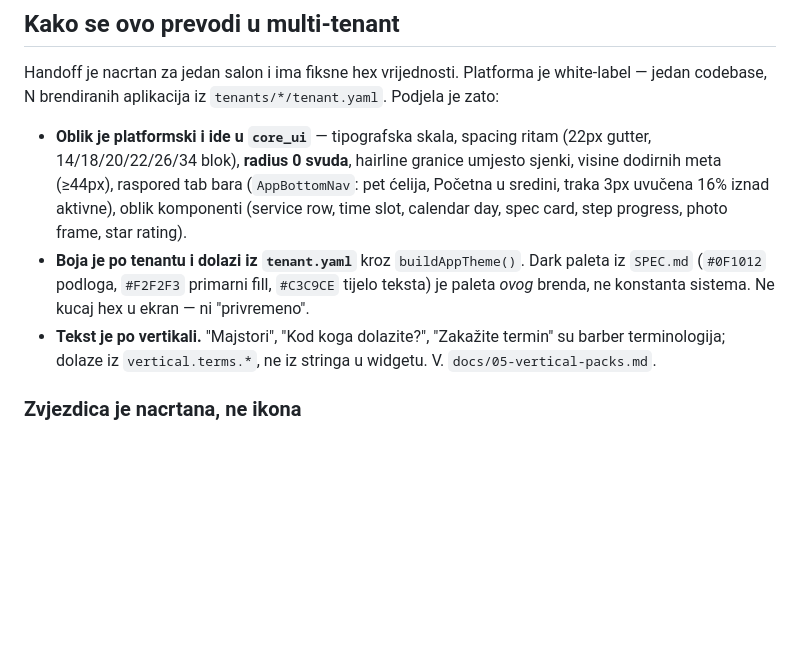
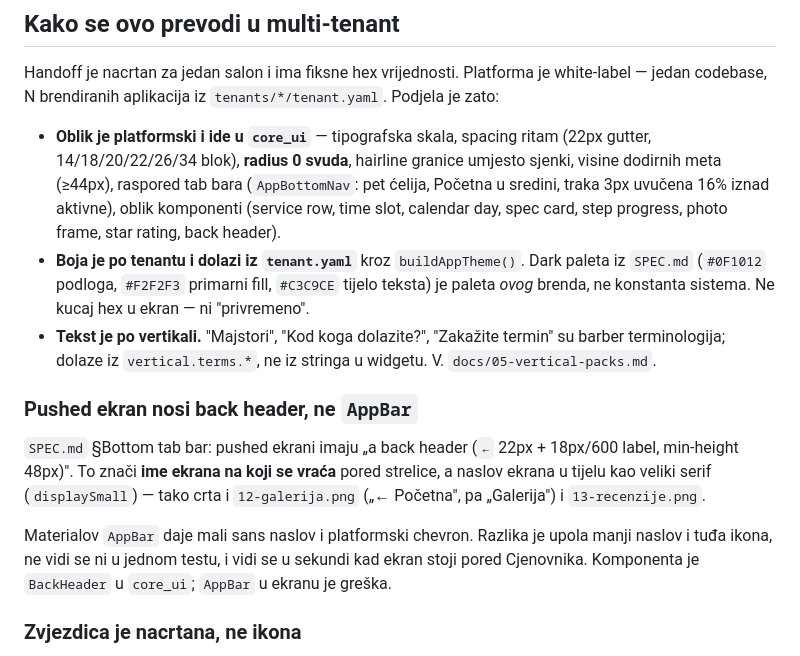
Before and after one commit to htuco/salon-booking-platform, a Markdown page: prototype/ui/README.md, the part around the change. Drawn GitHub-style; blank space fills up the shorter version.

Commit message:
docs(prototype): back header kao pravilo, ne kao detalj jednog ekrana
`AppBar` u pushed ekranu je greska koja prolazi svaki test i vidi se tek na
uredjaju. Pravilo je sada zapisano tamo gdje se cita prije pisanja ekrana, uz
`BackHeader` u listi oblika koji zive u `core_ui`.

```diff
--- a/prototype/ui/README.md
+++ b/prototype/ui/README.md
@@ -34,12 +34,23 @@ codebase, N brendiranih aplikacija iz `tenants/*/tenant.yaml`. Podjela je zato:
   14/18/20/22/26/34 blok), **radius 0 svuda**, hairline granice umjesto sjenki, visine dodirnih meta
   (≥44px), raspored tab bara (`AppBottomNav`: pet ćelija, Početna u sredini, traka 3px uvučena
   16% iznad aktivne), oblik komponenti (service row, time slot, calendar day, spec card,
-  step progress, photo frame, star rating).
+  step progress, photo frame, star rating, back header).
 - **Boja je po tenantu i dolazi iz `tenant.yaml`** kroz `buildAppTheme()`. Dark paleta iz `SPEC.md`
   (`#0F1012` podloga, `#F2F2F3` primarni fill, `#C3C9CE` tijelo teksta) je paleta *ovog* brenda,
   ne konstanta sistema. Ne kucaj hex u ekran — ni "privremeno".
 - **Tekst je po vertikali.** "Majstori", "Kod koga dolazite?", "Zakažite termin" su barber
   terminologija; dolaze iz `vertical.terms.*`, ne iz stringa u widgetu. V. `docs/05-vertical-packs.md`.
+
+### Pushed ekran nosi back header, ne `AppBar`
+
+`SPEC.md` §Bottom tab bar: pushed ekrani imaju „a back header (`←` 22px + 18px/600 label,
+min-height 48px)". To znači **ime ekrana na koji se vraća** pored strelice, a naslov ekrana u
+tijelu kao veliki serif (`displaySmall`) — tako crta i `12-galerija.png` („← Početna", pa
+„Galerija") i `13-recenzije.png`.
+
+Materialov `AppBar` daje mali sans naslov i platformski chevron. Razlika je upola manji naslov i
+tuđa ikona, ne vidi se ni u jednom testu, i vidi se u sekundi kad ekran stoji pored Cjenovnika.
+Komponenta je `BackHeader` u `core_ui`; `AppBar` u ekranu je greška.
 
 ### Zvjezdica je nacrtana, ne ikona
 
```
